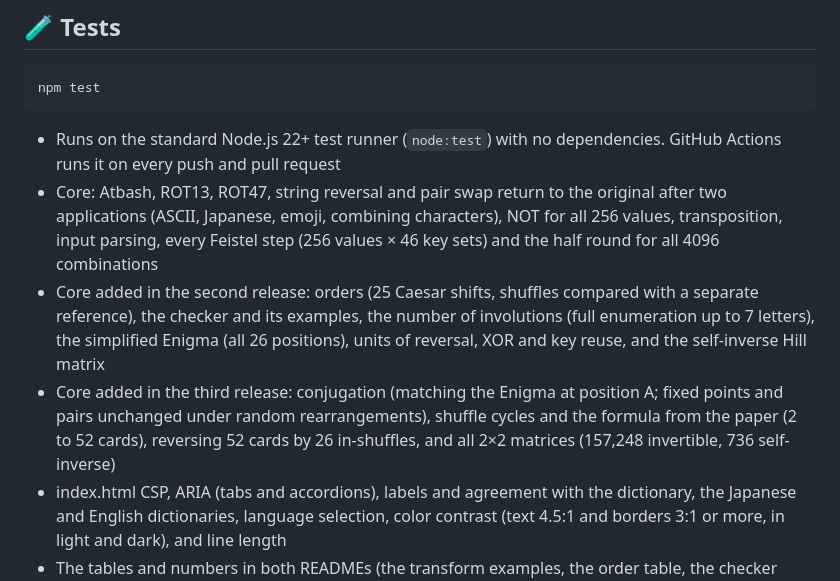
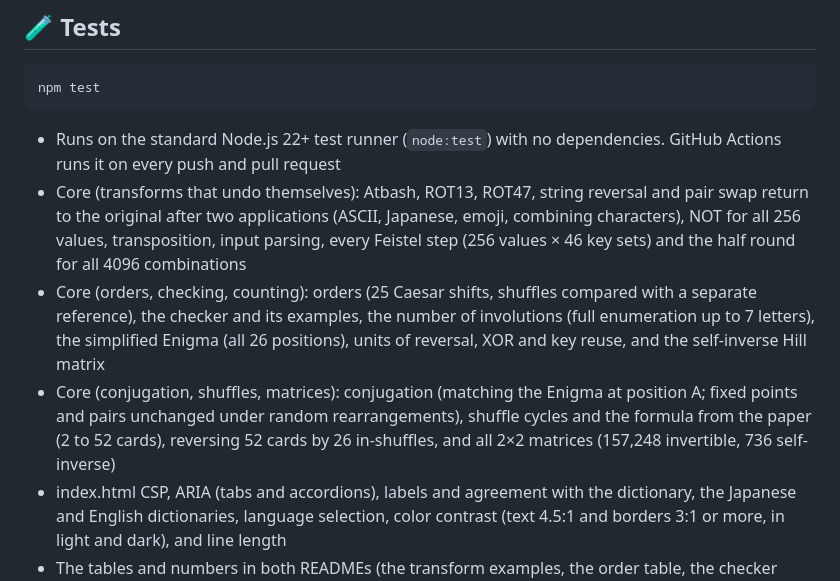
Before and after one commit to ipusiron/involution-studio, a Markdown page: README.en.md, the part around the change. Rendered like a GitHub page.

````diff
--- a/README.en.md
+++ b/README.en.md
@@ -311,9 +311,9 @@ npm test
 ```
 
 - Runs on the standard Node.js 22+ test runner (`node:test`) with no dependencies. GitHub Actions runs it on every push and pull request
-- Core: Atbash, ROT13, ROT47, string reversal and pair swap return to the original after two applications (ASCII, Japanese, emoji, combining characters), NOT for all 256 values, transposition, input parsing, every Feistel step (256 values × 46 key sets) and the half round for all 4096 combinations
-- Core added in the second release: orders (25 Caesar shifts, shuffles compared with a separate reference), the checker and its examples, the number of involutions (full enumeration up to 7 letters), the simplified Enigma (all 26 positions), units of reversal, XOR and key reuse, and the self-inverse Hill matrix
-- Core added in the third release: conjugation (matching the Enigma at position A; fixed points and pairs unchanged under random rearrangements), shuffle cycles and the formula from the paper (2 to 52 cards), reversing 52 cards by 26 in-shuffles, and all 2×2 matrices (157,248 invertible, 736 self-inverse)
+- Core (transforms that undo themselves): Atbash, ROT13, ROT47, string reversal and pair swap return to the original after two applications (ASCII, Japanese, emoji, combining characters), NOT for all 256 values, transposition, input parsing, every Feistel step (256 values × 46 key sets) and the half round for all 4096 combinations
+- Core (orders, checking, counting): orders (25 Caesar shifts, shuffles compared with a separate reference), the checker and its examples, the number of involutions (full enumeration up to 7 letters), the simplified Enigma (all 26 positions), units of reversal, XOR and key reuse, and the self-inverse Hill matrix
+- Core (conjugation, shuffles, matrices): conjugation (matching the Enigma at position A; fixed points and pairs unchanged under random rearrangements), shuffle cycles and the formula from the paper (2 to 52 cards), reversing 52 cards by 26 in-shuffles, and all 2×2 matrices (157,248 invertible, 736 self-inverse)
 - index.html CSP, ARIA (tabs and accordions), labels and agreement with the dictionary, the Japanese and English dictionaries, language selection, color contrast (text 4.5:1 and borders 3:1 or more, in light and dark), and line length
 - The tables and numbers in both READMEs (the transform examples, the order table, the checker table, the Feistel step table, the Enigma example, 50 of 4096, the number of perfect shuffles, the number of involutions), the directory tree and the images are also checked against the implementation
 
````
Also changed, not shown: README.md (+3 -3 lines).
